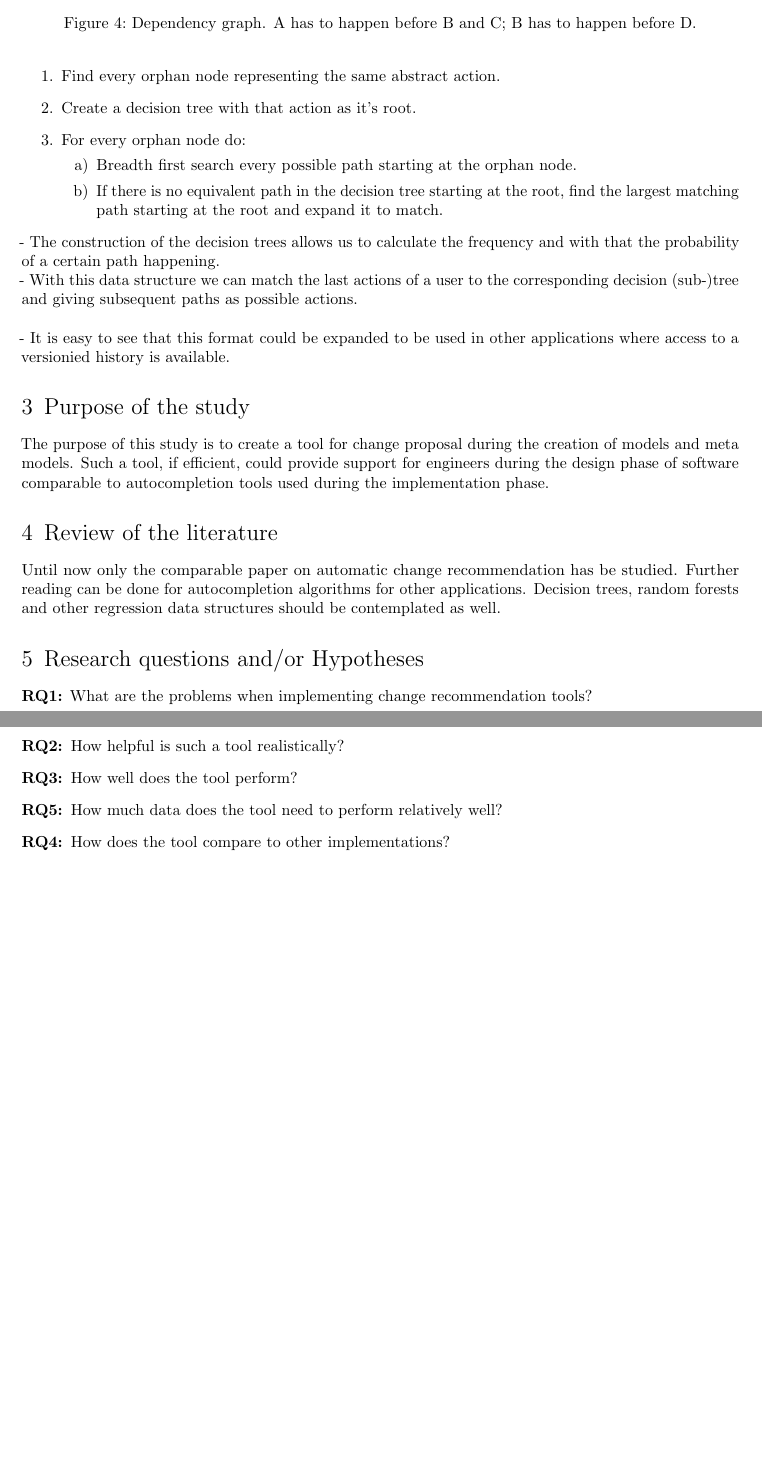
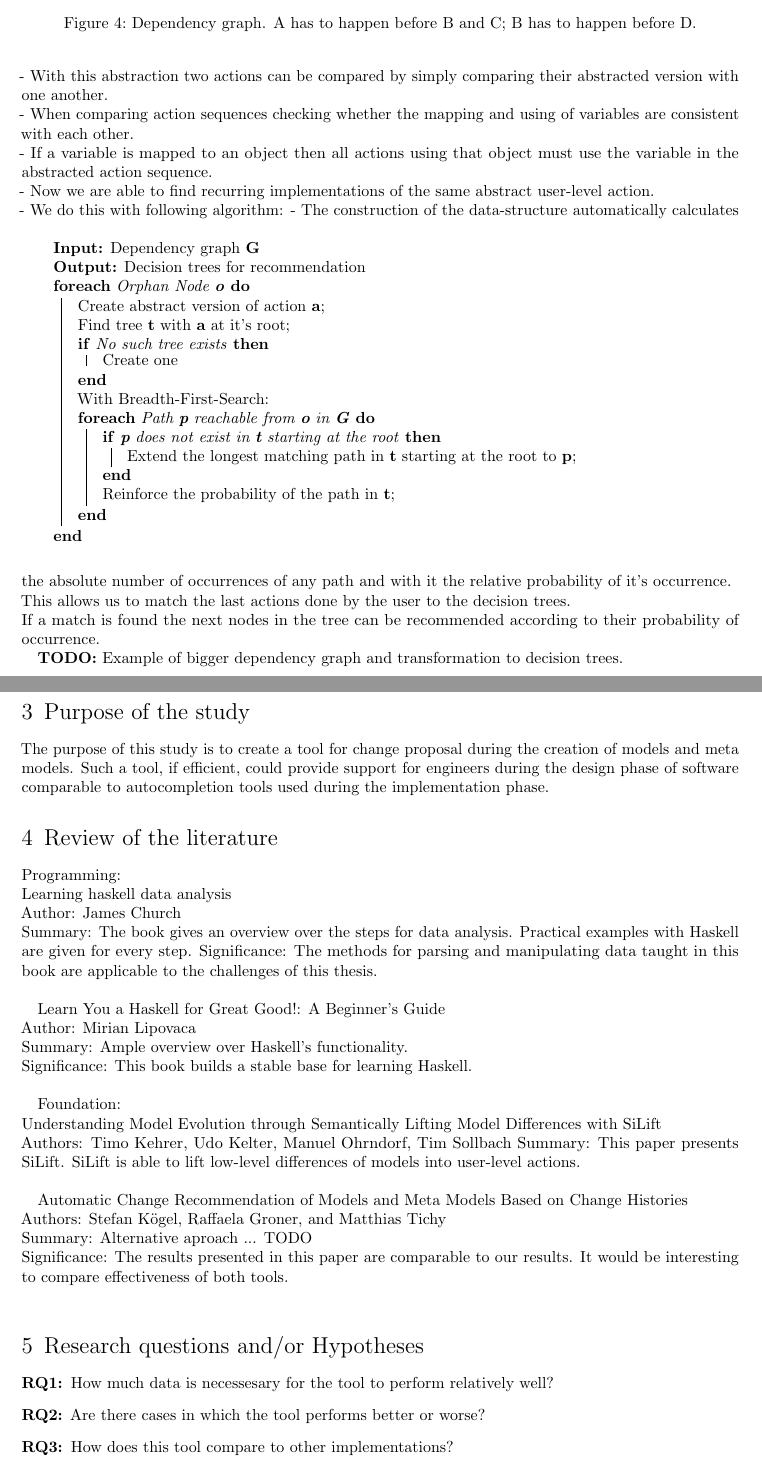
Before and after one commit to Challengemetoaduel/Proposal, a LaTeX document (Latex/proposal.tex): two parts of pages 4 and 5 of 6 before the commit and two parts of pages 4 and 5 of 8 after it, joined at a grey line, cut so that both start at the same text, the shorter picture padded with empty space. Compiled offline with pdfLaTeX.

Commit message:
Finished problem statement in notes. Started design research

```diff
--- a/Latex/proposal.tex
+++ b/Latex/proposal.tex
@@ -18,8 +18,12 @@
 
 \usepackage{pgf-umlcd}
 
+\usepackage[]{algorithm2e}
+
 \addbibresource{references.bib}
 
+\usepackage{tikz}
+\usetikzlibrary{shapes,arrows}
 % Kommentare abschalten
 % Disable the hints here
 \newboolean{showhints}
@@ -199,28 +203,38 @@ Abstraction: Pull up shared attributes/functions to superclass
 	\\
 	- For example: Create attribute: section becomes Create attribute: \textless attr0\textgreater with \textless attr0\textgreater = section.
 	\\
-- Applying this abstraction allows us to compare actions and action sequences to one another.
+	- With this abstraction two actions can be compared by simply comparing their abstracted version with one another.
 	\\
-- We use this to find reoccurring patterns of action sequences in a model's history.
+	- When comparing action sequences checking whether the mapping and using of variables are consistent with each other.
 	\\
-- To do this we create multiple decision trees.
+	- If a variable is mapped to an object then all actions using that object must use the variable in the abstracted action sequence.
 	\\
-- The generation of a decision tree is as follows:
-\begin{enumerate}
-	\item Find every orphan node representing the same abstract action.
-	\item Create a decision tree with that action as it's root.
-	\item For every orphan node do:
-	\begin{enumerate}
-		\item Breadth first search every possible path starting at the orphan node.
-		\item If there is no equivalent path in the decision tree starting at the root, find the largest matching path starting at the root and expand it to match.
-	\end{enumerate}
-\end{enumerate}
-- The construction of the decision trees allows us to calculate the frequency and with that the probability of a certain path happening.
+	- Now we are able to find recurring implementations of the same abstract user-level action.
 	\\
-- With this data structure we can match the last actions of a user to the corresponding decision (sub-)tree and giving subsequent paths as possible actions.
+	- We do this with following algorithm:
+	\begin{algorithm}
+		\KwIn{Dependency graph \textbf{G}}
+		\KwOut{Decision trees for recommendation}
+		\ForEach{Orphan Node \textbf{o}}{
+			Create abstract version of action \textbf{a}\;
+			Find tree \textbf{t} with \textbf{a} at it's root\;
+			\If{No such tree exists}{Create one}
+			With Breadth-First-Search:\\
+			\ForEach{Path \textbf{p} reachable from \textbf{o} in \textbf{G}}{
+				\If{\textbf{p} does not exist in \textbf{t} starting at the root}
+				{Extend the longest matching path in \textbf{t} starting at the root to \textbf{p}\;}
+				Reinforce the probability of the path in \textbf{t}\;
+			}
+
+		}
+	\end{algorithm}
+	- The construction of the data-structure automatically calculates the absolute number of occurrences of any path and with it the relative probability of it's occurrence.
 	\\
+	This allows us to match the last actions done by the user to the decision trees.
 	\\
-- It is easy to see that this format could be expanded to be used in other applications where access to a versionied history is available.
+	If a match is found the next nodes in the tree can be recommended according to their probability of occurrence.
+
+	\textbf{TODO:} Example of bigger dependency graph and transformation to decision trees.
 
 
 	\section{Purpose of the study}
@@ -230,22 +244,37 @@ The purpose of this study is to create a tool for change proposal during the cre
 		{Verwandte Forschung}
 		{Review of the literature}}
 
-\iflanguage{ngerman}
-{}
-Until now only the comparable paper on automatic change recommendation has be studied. Further reading can be done for autocompletion algorithms for other applications. Decision trees, random forests and other regression data structures should be contemplated as well.
+	Programming:\\
+	Learning haskell data analysis\\
+	Author: James Church\\
+	Summary: The book gives an overview over the steps for data analysis. Practical examples with Haskell are given for every step.
+	Significance: The methods for parsing and manipulating data taught in this book are applicable to the challenges of this thesis.\\
 
+
+	Learn You a Haskell for Great Good!: A Beginner's Guide\\
+	Author: Mirian Lipovaca\\
+	Summary: Ample overview over Haskell's functionality.\\
+	Significance: This book builds a stable base for learning Haskell.\\
+
+
+	Foundation:\\
+	Understanding Model Evolution through Semantically Lifting Model Differences with SiLift\\
+	Authors: Timo Kehrer, Udo Kelter, Manuel Ohrndorf, Tim Sollbach
+	Summary: This paper presents SiLift. SiLift is able to lift low-level differences of models into user-level actions.\\
+
+
+	Automatic Change Recommendation of Models and Meta Models Based on Change Histories\\
+	Authors: Stefan Kögel, Raffaela Groner, and Matthias Tichy\\
+	Summary: Alternative aproach ... TODO\\
+	Significance: The results presented in this paper are comparable to our results. It would be interesting to compare effectiveness of both tools.\\
 
 	\section{\iflanguage{ngerman}
 		{Forschungsfragen}
 		{Research questions and/or Hypotheses}}
 	\label{sub:questions}
 
-\iflanguage{ngerman}
-{}
-%
 	\begin{description}
-\item[RQ1:] What are the problems when implementing change recommendation tools?
-\item[RQ2:] How helpful is such a tool realistically?
-\item[RQ3:] How well does the tool perform?
-\item[RQ5:] How much data does the tool need to perform relatively well?
-\item[RQ4:] How does the tool compare to other implementations?
+		\item[RQ1:] How much data is necessesary for the tool to perform relatively well?
+		\item[RQ2:] Are there cases in which the tool performs better or worse?
+		\item[RQ3:] How does this tool compare to other implementations?
+		\item[RQ4:] Is it possible to use this aproach for other applications?
```
Also changed, not shown: Latex/proposal.pdf, Latex/res/DSR_Model.PNG (added), Latex/proposal.tex (89 more changed lines). Lines whose indentation alone changed are shown as unchanged.
